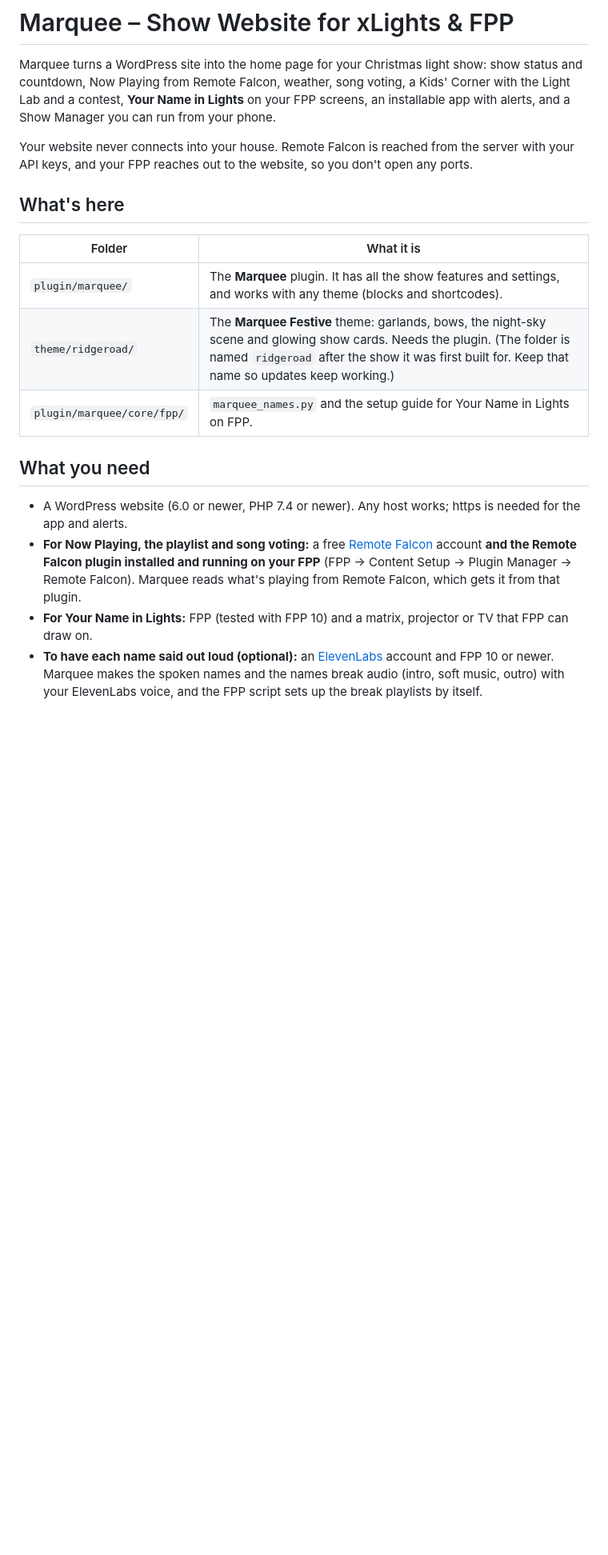
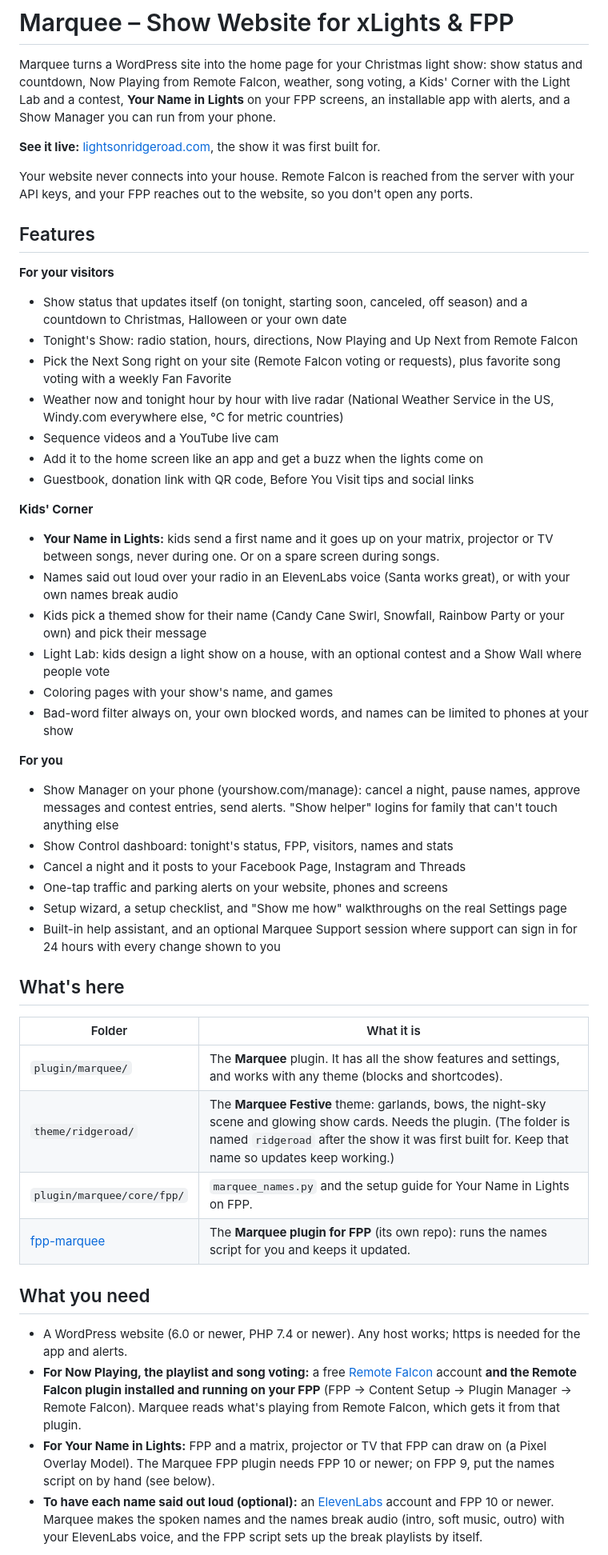
Before and after one commit to rremesar1-collab/marquee, a Markdown page: README.md, the part around one of its changes. Shown at 80% size. Drawn GitHub-style; blank space fills up the shorter version.

Commit message:
README: features list, live example, connecting FPP with the Marquee plugin, the setup panel and names break options

```diff
--- a/README.md
+++ b/README.md
@@ -2,7 +2,36 @@
 
 Marquee turns a WordPress site into the home page for your Christmas light show: show status and countdown, Now Playing from Remote Falcon, weather, song voting, a Kids' Corner with the Light Lab and a contest, **Your Name in Lights** on your FPP screens, an installable app with alerts, and a Show Manager you can run from your phone.
 
+**See it live:** [lightsonridgeroad.com](https://lightsonridgeroad.com), the show it was first built for.
+
 Your website never connects into your house. Remote Falcon is reached from the server with your API keys, and your FPP reaches out to the website, so you don't open any ports.
+
+## Features
+
+**For your visitors**
+- Show status that updates itself (on tonight, starting soon, canceled, off season) and a countdown to Christmas, Halloween or your own date
+- Tonight's Show: radio station, hours, directions, Now Playing and Up Next from Remote Falcon
+- Pick the Next Song right on your site (Remote Falcon voting or requests), plus favorite song voting with a weekly Fan Favorite
+- Weather now and tonight hour by hour with live radar (National Weather Service in the US, Windy.com everywhere else, °C for metric countries)
+- Sequence videos and a YouTube live cam
+- Add it to the home screen like an app and get a buzz when the lights come on
+- Guestbook, donation link with QR code, Before You Visit tips and social links
+
+**Kids' Corner**
+- **Your Name in Lights:** kids send a first name and it goes up on your matrix, projector or TV between songs, never during one. Or on a spare screen during songs.
+- Names said out loud over your radio in an ElevenLabs voice (Santa works great), or with your own names break audio
+- Kids pick a themed show for their name (Candy Cane Swirl, Snowfall, Rainbow Party or your own) and pick their message
+- Light Lab: kids design a light show on a house, with an optional contest and a Show Wall where people vote
+- Coloring pages with your show's name, and games
+- Bad-word filter always on, your own blocked words, and names can be limited to phones at your show
+
+**For you**
+- Show Manager on your phone (yourshow.com/manage): cancel a night, pause names, approve messages and contest entries, send alerts. "Show helper" logins for family that can't touch anything else
+- Show Control dashboard: tonight's status, FPP, visitors, names and stats
+- Cancel a night and it posts to your Facebook Page, Instagram and Threads
+- One-tap traffic and parking alerts on your website, phones and screens
+- Setup wizard, a setup checklist, and "Show me how" walkthroughs on the real Settings page
+- Built-in help assistant, and an optional Marquee Support session where support can sign in for 24 hours with every change shown to you
 
 ## What's here
 
@@ -11,12 +40,13 @@ Your website never connects into your house. Remote Falcon is reached from the s
 | `plugin/marquee/` | The **Marquee** plugin. It has all the show features and settings, and works with any theme (blocks and shortcodes). |
 | `theme/ridgeroad/` | The **Marquee Festive** theme: garlands, bows, the night-sky scene and glowing show cards. Needs the plugin. (The folder is named `ridgeroad` after the show it was first built for. Keep that name so updates keep working.) |
 | `plugin/marquee/core/fpp/` | `marquee_names.py` and the setup guide for Your Name in Lights on FPP. |
+| [fpp-marquee](https://github.com/rremesar1-collab/fpp-marquee) | The **Marquee plugin for FPP** (its own repo): runs the names script for you and keeps it updated. |
 
 ## What you need
 
 - A WordPress website (6.0 or newer, PHP 7.4 or newer). Any host works; https is needed for the app and alerts.
 - **For Now Playing, the playlist and song voting:** a free [Remote Falcon](https://remotefalcon.com) account **and the Remote Falcon plugin installed and running on your FPP** (FPP → Content Setup → Plugin Manager → Remote Falcon). Marquee reads what's playing from Remote Falcon, which gets it from that plugin.
-- **For Your Name in Lights:** FPP (tested with FPP 10) and a matrix, projector or TV that FPP can draw on.
+- **For Your Name in Lights:** FPP and a matrix, projector or TV that FPP can draw on (a Pixel Overlay Model). The Marquee FPP plugin needs FPP 10 or newer; on FPP 9, put the names script on by hand (see below).
 - **To have each name said out loud (optional):** an [ElevenLabs](https://elevenlabs.io) account and FPP 10 or newer. Marquee makes the spoken names and the names break audio (intro, soft music, outro) with your ElevenLabs voice, and the FPP script sets up the break playlists by itself.
 
 Everything else (status, weather, Kids' Corner, guestbook, app) works with no extra setup.
```
Also changed, not shown: other parts of README.md (+21 -0 lines).
